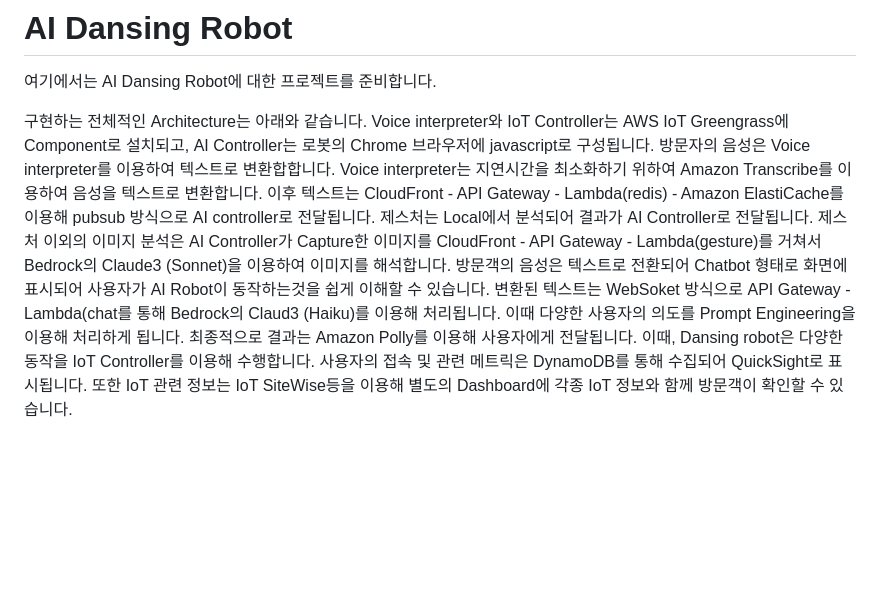
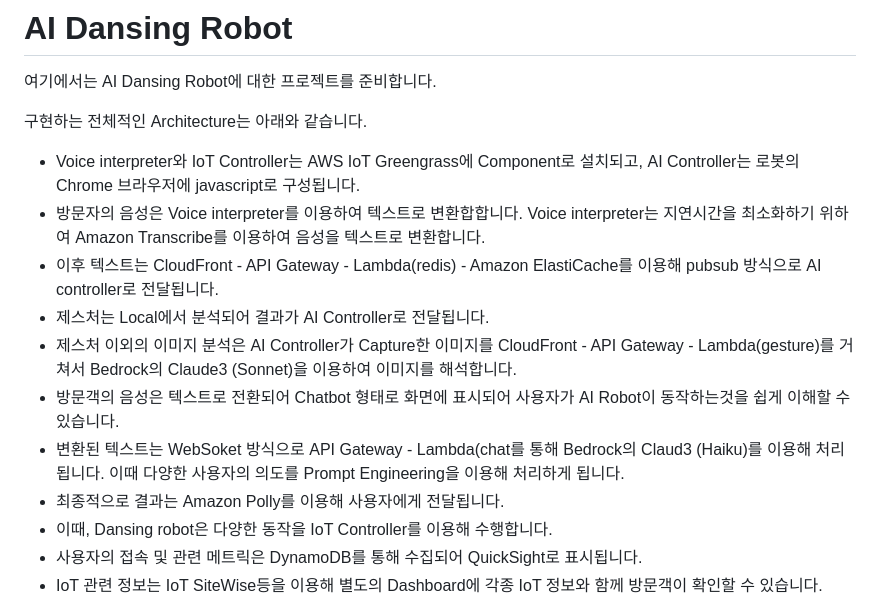
Before and after one commit to kyopark2014/demo-robo-soulmate, a Markdown page: README.md, the part around the change. Drawn GitHub-style; blank space fills up the shorter version.

```diff
--- a/README.md
+++ b/README.md
@@ -2,7 +2,18 @@
 
 여기에서는 AI Dansing Robot에 대한 프로젝트를 준비합니다.
 
-구현하는 전체적인 Architecture는 아래와 같습니다. Voice interpreter와 IoT Controller는 AWS IoT Greengrass에 Component로 설치되고, AI Controller는 로봇의 Chrome 브라우저에 javascript로 구성됩니다. 방문자의 음성은 Voice interpreter를 이용하여 텍스트로 변환합합니다. Voice interpreter는 지연시간을 최소화하기 위하여 Amazon Transcribe를 이용하여 음성을 텍스트로 변환합니다. 이후 텍스트는 CloudFront - API Gateway - Lambda(redis) - Amazon ElastiCache를 이용해 pubsub 방식으로 AI controller로 전달됩니다. 제스처는 Local에서 분석되어 결과가 AI Controller로 전달됩니다. 제스처 이외의 이미지 분석은 AI Controller가 Capture한 이미지를 CloudFront - API Gateway - Lambda(gesture)를 거쳐서 Bedrock의 Claude3 (Sonnet)을 이용하여 이미지를 해석합니다. 방문객의 음성은 텍스트로 전환되어 Chatbot 형태로 화면에 표시되어 사용자가 AI Robot이 동작하는것을 쉽게 이해할 수 있습니다. 변환된 텍스트는 WebSoket 방식으로 API Gateway - Lambda(chat를 통해 Bedrock의 Claud3 (Haiku)를 이용해 처리됩니다. 이때 다양한 사용자의 의도를 Prompt Engineering을 이용해 처리하게 됩니다. 최종적으로 결과는 Amazon Polly를 이용해 사용자에게 전달됩니다. 이때, Dansing robot은 다양한 동작을 IoT Controller를 이용해 수행합니다. 사용자의 접속 및 관련 메트릭은 DynamoDB를 통해 수집되어 QuickSight로 표시됩니다. 또한 IoT 관련 정보는 IoT SiteWise등을 이용해 별도의 Dashboard에 각종 IoT 정보와 함께 방문객이 확인할 수 있습니다.
+구현하는 전체적인 Architecture는 아래와 같습니다.
+- Voice interpreter와 IoT Controller는 AWS IoT Greengrass에 Component로 설치되고, AI Controller는 로봇의 Chrome 브라우저에 javascript로 구성됩니다.
+- 방문자의 음성은 Voice interpreter를 이용하여 텍스트로 변환합합니다. Voice interpreter는 지연시간을 최소화하기 위하여 Amazon Transcribe를 이용하여 음성을 텍스트로 변환합니다.
+- 이후 텍스트는 CloudFront - API Gateway - Lambda(redis) - Amazon ElastiCache를 이용해 pubsub 방식으로 AI controller로 전달됩니다.
+- 제스처는 Local에서 분석되어 결과가 AI Controller로 전달됩니다.
+- 제스처 이외의 이미지 분석은 AI Controller가 Capture한 이미지를 CloudFront - API Gateway - Lambda(gesture)를 거쳐서 Bedrock의 Claude3 (Sonnet)을 이용하여 이미지를 해석합니다.
+- 방문객의 음성은 텍스트로 전환되어 Chatbot 형태로 화면에 표시되어 사용자가 AI Robot이 동작하는것을 쉽게 이해할 수 있습니다.
+- 변환된 텍스트는 WebSoket 방식으로 API Gateway - Lambda(chat를 통해 Bedrock의 Claud3 (Haiku)를 이용해 처리됩니다. 이때 다양한 사용자의 의도를 Prompt Engineering을 이용해 처리하게 됩니다.
+- 최종적으로 결과는 Amazon Polly를 이용해 사용자에게 전달됩니다.
+- 이때, Dansing robot은 다양한 동작을 IoT Controller를 이용해 수행합니다.
+- 사용자의 접속 및 관련 메트릭은 DynamoDB를 통해 수집되어 QuickSight로 표시됩니다.
+- IoT 관련 정보는 IoT SiteWise등을 이용해 별도의 Dashboard에 각종 IoT 정보와 함께 방문객이 확인할 수 있습니다.
 
 ![image](./pictures/main-architecture.png)
 
```
